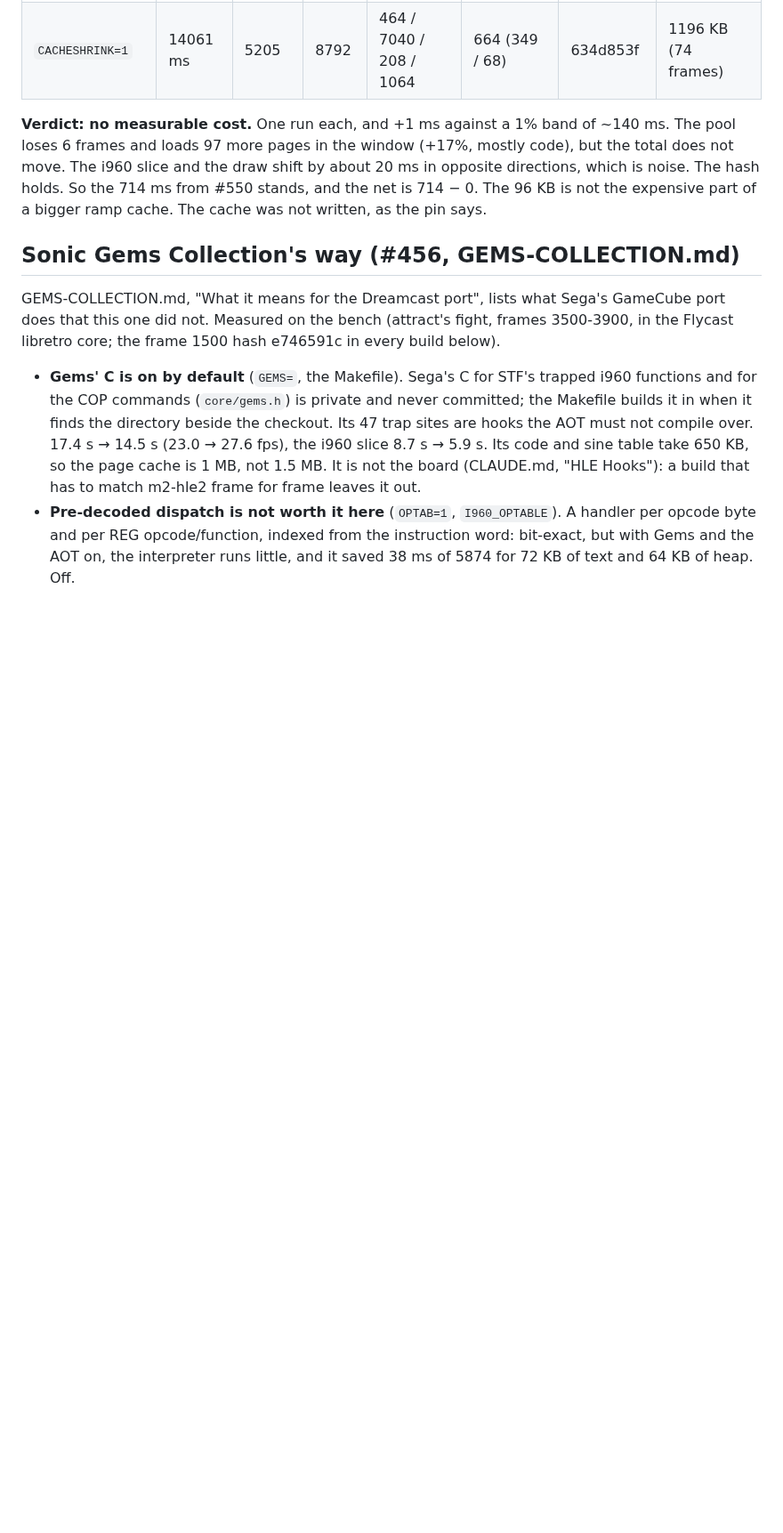
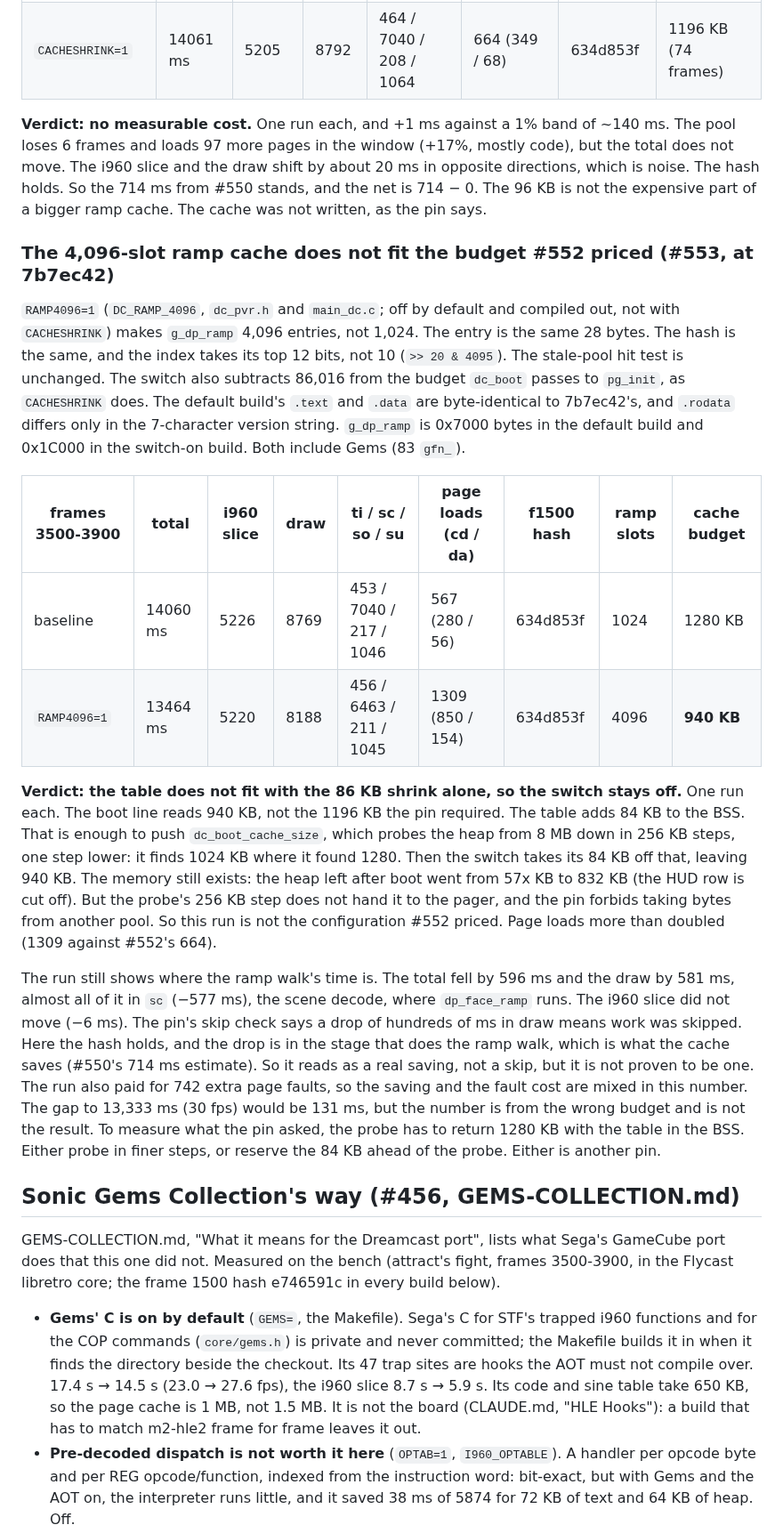
Before and after one commit to biggestsonicfan/m2-hle2, a Markdown page: DREAMCAST-PORT.md, the part around the change. Shown at 89% size. GitHub-like rendering; blank space fills up the shorter version.

Commit message:
DREAMCAST-PORT.md: RAMP4096 does not fit the #552 budget (#553)
The 84 KB table pushes the boot probe one 256 KB step lower, so the pager
gets 940 KB, not 1196. One run at 940 KB: 13464 ms against 14060, all in
the scene decode, hash 634d853f, 1309 page loads. The switch stays off.

Co-Authored-By: Claude Opus 5.5 <noreply@anthropic.com>

```diff
--- a/DREAMCAST-PORT.md
+++ b/DREAMCAST-PORT.md
@@ -1339,6 +1339,48 @@ the 714 ms from #550 stands, and the net is 714 − 0. The 96 KB is not the
 expensive part of a bigger ramp cache. The cache was not written, as the pin
 says.
 
+### The 4,096-slot ramp cache does not fit the budget #552 priced (#553, at 7b7ec42)
+
+`RAMP4096=1` (`DC_RAMP_4096`, `dc_pvr.h` and `main_dc.c`; off by default and
+compiled out, not with `CACHESHRINK`) makes `g_dp_ramp` 4,096 entries, not
+1,024. The entry is the same 28 bytes. The hash is the same, and the index
+takes its top 12 bits, not 10 (`>> 20 & 4095`). The stale-pool hit test is
+unchanged. The switch also subtracts 86,016 from the budget `dc_boot` passes
+to `pg_init`, as `CACHESHRINK` does. The default build's `.text` and `.data`
+are byte-identical to 7b7ec42's, and `.rodata` differs only in the 7-character
+version string. `g_dp_ramp` is 0x7000 bytes in the default build and 0x1C000
+in the switch-on build. Both include Gems (83 `gfn_`).
+
+| frames 3500-3900 | total | i960 slice | draw | ti / sc / so / su | page loads (cd / da) | f1500 hash | ramp slots | cache budget |
+|---|---|---|---|---|---|---|---|---|
+| baseline | 14060 ms | 5226 | 8769 | 453 / 7040 / 217 / 1046 | 567 (280 / 56) | 634d853f | 1024 | 1280 KB |
+| `RAMP4096=1` | 13464 ms | 5220 | 8188 | 456 / 6463 / 211 / 1045 | 1309 (850 / 154) | 634d853f | 4096 | **940 KB** |
+
+**Verdict: the table does not fit with the 86 KB shrink alone, so the switch
+stays off.** One run each. The boot line reads 940 KB, not the 1196 KB the
+pin required. The table adds 84 KB to the BSS. That is enough to push
+`dc_boot_cache_size`, which probes the heap from 8 MB down in 256 KB steps,
+one step lower: it finds 1024 KB where it found 1280. Then the switch takes
+its 84 KB off that, leaving 940 KB. The memory still exists: the heap left
+after boot went from 57x KB to 832 KB (the HUD row is cut off). But the
+probe's 256 KB step does not hand it to the pager, and the pin forbids taking
+bytes from another pool. So this run is not the configuration #552 priced.
+Page loads more than doubled (1309 against #552's 664).
+
+The run still shows where the ramp walk's time is. The total fell by 596 ms
+and the draw by 581 ms, almost all of it in `sc` (−577 ms), the scene
+decode, where `dp_face_ramp` runs. The i960 slice did not move (−6 ms). The
+pin's skip check says a drop of hundreds of ms in draw means work was
+skipped. Here the hash holds, and the drop is in the stage that does the
+ramp walk, which is what the cache saves (#550's 714 ms estimate). So it
+reads as a real saving, not a skip, but it is not proven to be one. The run
+also paid for 742 extra page faults, so the saving and the fault cost are
+mixed in this number. The gap to 13,333 ms (30 fps) would be 131 ms, but the
+number is from the wrong budget and is not the result. To measure what the
+pin asked, the probe has to return 1280 KB with the table in the BSS. Either
+probe in finer steps, or reserve the 84 KB ahead of the probe. Either is
+another pin.
+
 ## Sonic Gems Collection's way (#456, GEMS-COLLECTION.md)
 
 GEMS-COLLECTION.md, "What it means for the Dreamcast port", lists what Sega's
```
